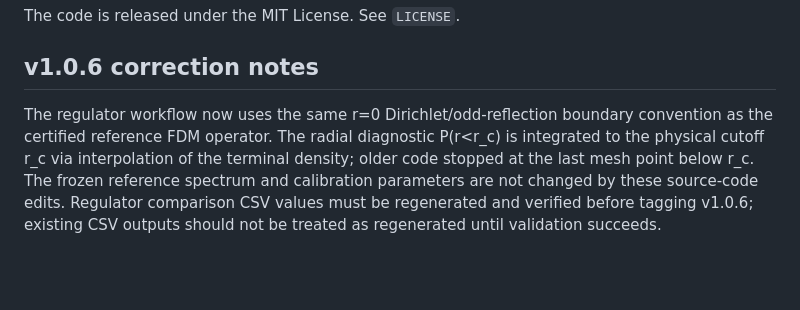
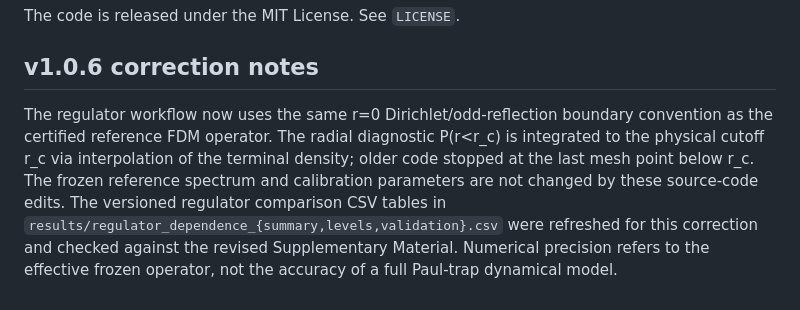
Before and after one commit to mohammadayyash3-star/soft-core-atom-ion-radial-benchmark, a Markdown page: README.md, the part around the change. Drawn GitHub-style; blank space fills up the shorter version.

Commit message:
Finalize v1.0.6 regulator-output documentation

```diff
--- a/README.md
+++ b/README.md
@@ -170,4 +170,4 @@ The code is released under the MIT License. See `LICENSE`.
 
 ## v1.0.6 correction notes
 
-The regulator workflow now uses the same r=0 Dirichlet/odd-reflection boundary convention as the certified reference FDM operator. The radial diagnostic P(r<r_c) is integrated to the physical cutoff r_c via interpolation of the terminal density; older code stopped at the last mesh point below r_c. The frozen reference spectrum and calibration parameters are not changed by these source-code edits. Regulator comparison CSV values must be regenerated and verified before tagging v1.0.6; existing CSV outputs should not be treated as regenerated until validation succeeds.
+The regulator workflow now uses the same r=0 Dirichlet/odd-reflection boundary convention as the certified reference FDM operator. The radial diagnostic P(r<r_c) is integrated to the physical cutoff r_c via interpolation of the terminal density; older code stopped at the last mesh point below r_c. The frozen reference spectrum and calibration parameters are not changed by these source-code edits. The versioned regulator comparison CSV tables in `results/regulator_dependence_{summary,levels,validation}.csv` were refreshed for this correction and checked against the revised Supplementary Material. Numerical precision refers to the effective frozen operator, not the accuracy of a full Paul-trap dynamical model.
```
